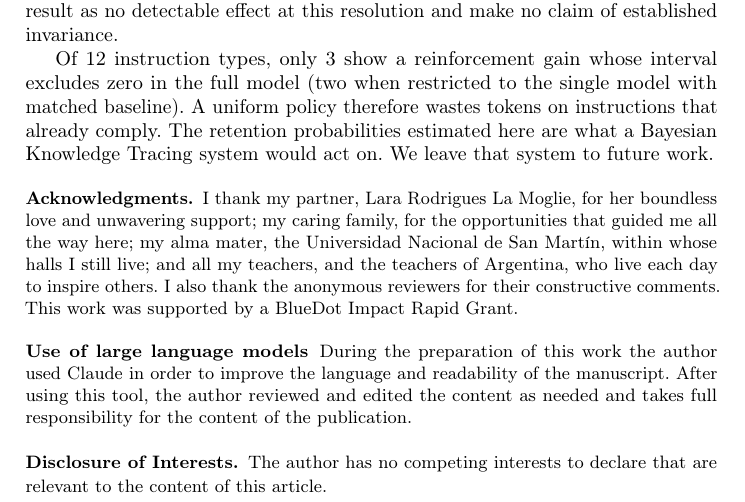
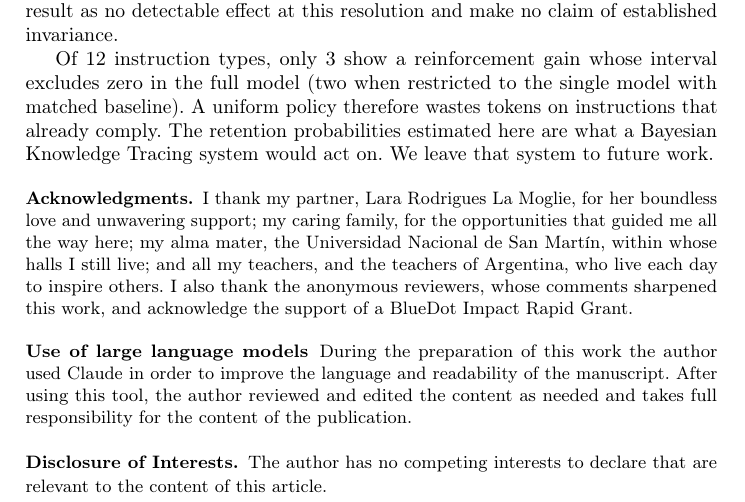
Before and after one commit to korentomas/not-all-instructions, a LaTeX thesis (paper/paper.tex): part of page 13 of 14, cut so that both start at the same text. Compiled offline with pdfLaTeX.

Commit message:
ack: blend reviewer thanks + funding into first-person voice
merge the two dry sentences into the warm 'I' register of the rest of the ack.
re-bake pdf. clean, 14pp.

```diff
--- a/paper/paper.tex
+++ b/paper/paper.tex
@@ -710,8 +710,8 @@ her boundless love and unwavering support; my caring family, for the
 opportunities that guided me all the way here; my alma mater, the Universidad
 Nacional de San Mart\'in, within whose halls I still live; and all my
 teachers, and the teachers of Argentina, who live each day to inspire others.
-I also thank the anonymous reviewers for their constructive comments. This work
-was supported by a BlueDot Impact Rapid Grant.
+I also thank the anonymous reviewers, whose comments sharpened this work, and
+acknowledge the support of a BlueDot Impact Rapid Grant.
 
 \subsubsection{Use of large language models}
 During the preparation of this work the author used Claude in order to improve
```
Also changed, not shown: paper/249_Korenblit_NotAllInstructions.pdf.
